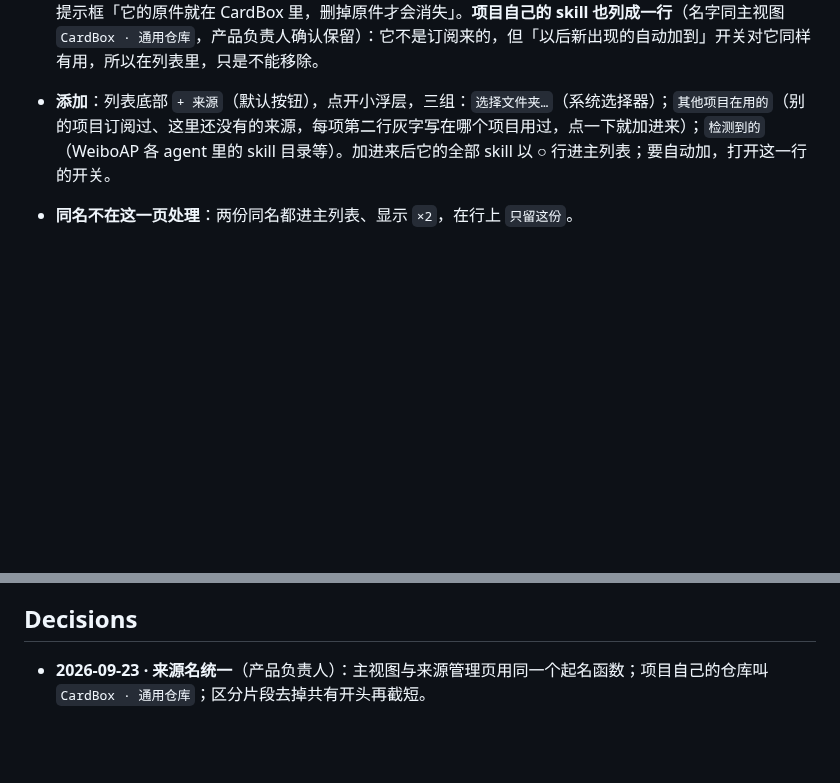
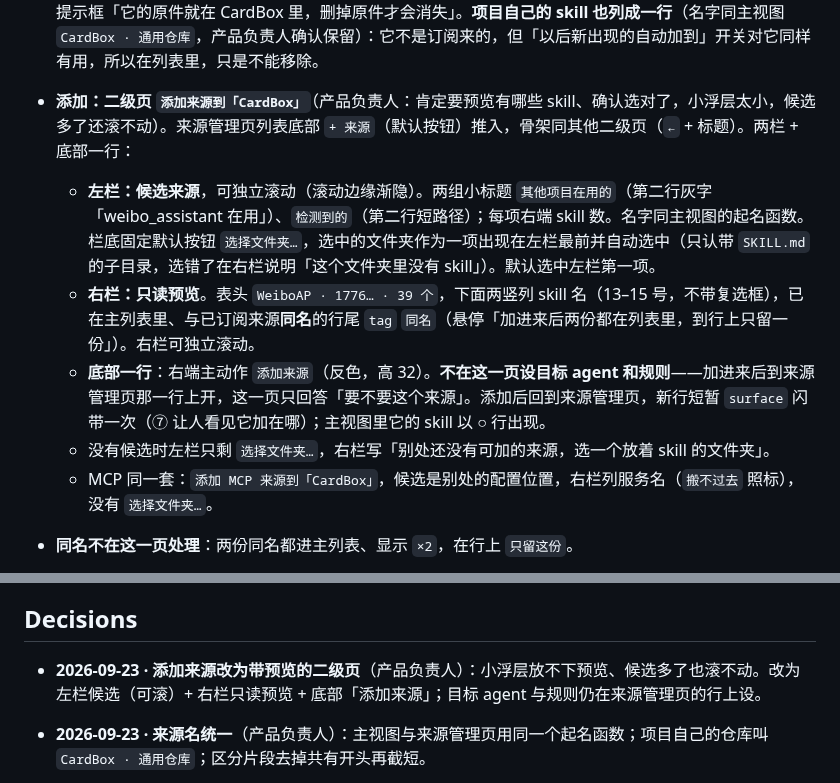
Before and after one commit to zhengjiaqiao/sophia, a Markdown page: docs/DESIGN.md, 2 parts joined by grey strips. GitHub-like rendering; blank space fills up the shorter version.

Commit message:
docs(design): 添加来源改为带预览的二级页（左栏候选、右栏只读预览、底部添加来源）

```diff
--- a/docs/DESIGN.md
+++ b/docs/DESIGN.md
@@ -979,7 +979,12 @@ components:
 - **展开 ▸**：行下就地列出这个来源的全部 skill 名（只读、两列、不带复选框；**缩进对齐来源名，13 `ink-mute`**，比来源名低一级），同名的行尾 `同名`（悬停「两份都在列表里，到行上只留一份」）。要不要链，回主列表逐格点。
 - **开关＝这个来源以后新出现的 skill 自动加到指定 agent**（产品负责人）：开着时行上写 `以后新出现的自动加到 [✳ ⎔ ▾]`——目标 agent 的图标装在一个带 hairline 描边与 ▾ 的小框里（高 24，`control` 圆角），看得出能点开改；**打开开关时当场展开选目标的浮层**（默认目标只是起点，要让人看见、能改；产品负责人：自动同步到哪个 agent 不能选吗），关着时只写 `以后新出现的自动添加`——不留一个没有宾语的「加到」（点图标出小浮层，复选框改目标；关着时不显示图标）。**只管以后新出现的，不补链现有的**（产品负责人：历史的用户到列表里维护）——所以打开、关掉都不确认；关掉只是不再自动加，已建的不动。
 - **移除常驻**（产品负责人）：行尾 **× 图标按钮**（与侧栏移除项目同一个控件；提示框「从 CardBox 移除 WeiboAP（不动原件）」），点了出锚定确认，写明影响——`从 CardBox 移除 WeiboAP？` + 会撤掉的软链「这 5 个 skill 在 Claude Code、Codex 下的软链会撤掉：excalidraw、notion…」（多于 5 个写「等 N 个」）；一条都没链时写「它的 skill 会从列表里拿掉，没有软链要撤」。**原件在这个项目里的来源不能移除**：× 禁用，提示框「它的原件就在 CardBox 里，删掉原件才会消失」。**项目自己的 skill 也列成一行**（名字同主视图 `CardBox · 通用仓库`，产品负责人确认保留）：它不是订阅来的，但「以后新出现的自动加到」开关对它同样有用，所以在列表里，只是不能移除。
-- **添加**：列表底部 `+ 来源`（默认按钮），点开小浮层，三组：`选择文件夹…`（系统选择器）；`其他项目在用的`（别的项目订阅过、这里还没有的来源，每项第二行灰字写在哪个项目用过，点一下就加进来）；`检测到的`（WeiboAP 各 agent 里的 skill 目录等）。加进来后它的全部 skill 以 ○ 行进主列表；要自动加，打开这一行的开关。
+- **添加：二级页 `添加来源到「CardBox」`**（产品负责人：肯定要预览有哪些 skill、确认选对了，小浮层太小，候选多了还滚不动）。来源管理页列表底部 `+ 来源`（默认按钮）推入，骨架同其他二级页（`←` + 标题）。两栏 + 底部一行：
+  - **左栏：候选来源**，可独立滚动（滚动边缘渐隐）。两组小标题 `其他项目在用的`（第二行灰字「weibo_assistant 在用」）、`检测到的`（第二行短路径）；每项右端 skill 数。名字同主视图的起名函数。栏底固定默认按钮 `选择文件夹…`，选中的文件夹作为一项出现在左栏最前并自动选中（只认带 `SKILL.md` 的子目录，选错了在右栏说明「这个文件夹里没有 skill」）。默认选中左栏第一项。
+  - **右栏：只读预览**。表头 `WeiboAP · 1776… · 39 个`，下面两竖列 skill 名（13–15 号，不带复选框），已在主列表里、与已订阅来源**同名**的行尾 `tag` `同名`（悬停「加进来后两份都在列表里，到行上只留一份」）。右栏可独立滚动。
+  - **底部一行**：右端主动作 `添加来源`（反色，高 32）。**不在这一页设目标 agent 和规则**——加进来后到来源管理页那一行上开，这一页只回答「要不要这个来源」。添加后回到来源管理页，新行短暂 `surface` 闪带一次（⑦ 让人看见它加在哪）；主视图里它的 skill 以 ○ 行出现。
+  - 没有候选时左栏只剩 `选择文件夹…`，右栏写「别处还没有可加的来源，选一个放着 skill 的文件夹」。
+  - MCP 同一套：`添加 MCP 来源到「CardBox」`，候选是别处的配置位置，右栏列服务名（`搬不过去` 照标），没有 `选择文件夹…`。
 - **同名不在这一页处理**：两份同名都进主列表、显示 `×2`，在行上 `只留这份`。
 - **MCP 同一套**：来源＝一处配置（`Claude Code · Local`），展开列服务名（搬不过去的行尾 `搬不过去`），开关＝以后新出现的服务自动写进指定位置（不补写现有的，不确认；只增不删），移除＝撤掉这个来源写进别处的那些配置（确认里列出服务名）；来源自己那一处不能当目标。
 - 没有绝对路径常驻（第二行写 `~` 开头的短路径，完整路径进提示框）；位置名写法 `Claude Code · User`。
@@ -1034,6 +1039,7 @@ components:
 
 ## Decisions
 
+- **2026-09-23 · 添加来源改为带预览的二级页**（产品负责人）：小浮层放不下预览、候选多了也滚不动。改为左栏候选（可滚）+ 右栏只读预览 + 底部「添加来源」；目标 agent 与规则仍在来源管理页的行上设。
 - **2026-09-23 · 来源名统一**（产品负责人）：主视图与来源管理页用同一个起名函数；项目自己的仓库叫 `CardBox · 通用仓库`；区分片段去掉共有开头再截短。
 - **2026-09-23 · 托盘图标：半透明重影**（产品负责人选 B）：主体实心，重影填 45% 垫在左下，与应用图标、字标同一构成（④）；原来的「空心轮廓重影」在菜单栏尺寸下断成毛边、读成两个 S 并排。仍是单色模板图、不上色（① ②：常驻菜单栏不该抢眼；模板图由系统适配任意壁纸与深浅）。标志「重合处浅一档」在 16pt 下让主体读成碎片，托盘不做。猫头方案不采用：和标志对不上。
 - **2026-09-23 · MCP 同名多份就地挑**：旧添加页删掉后失去了挑选入口；改为点那一格出小浮层，列出各份的来源与差异字段，点一项写进。
```
